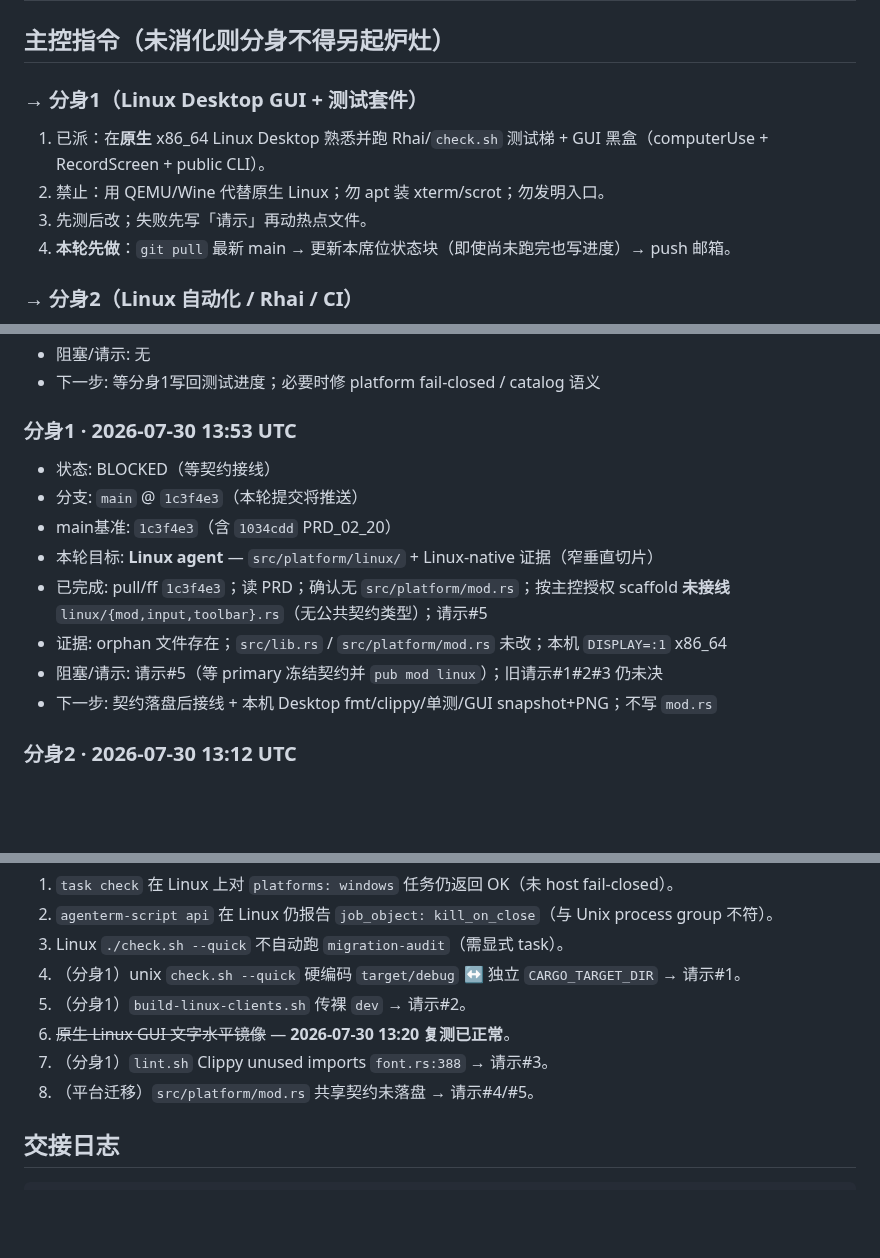
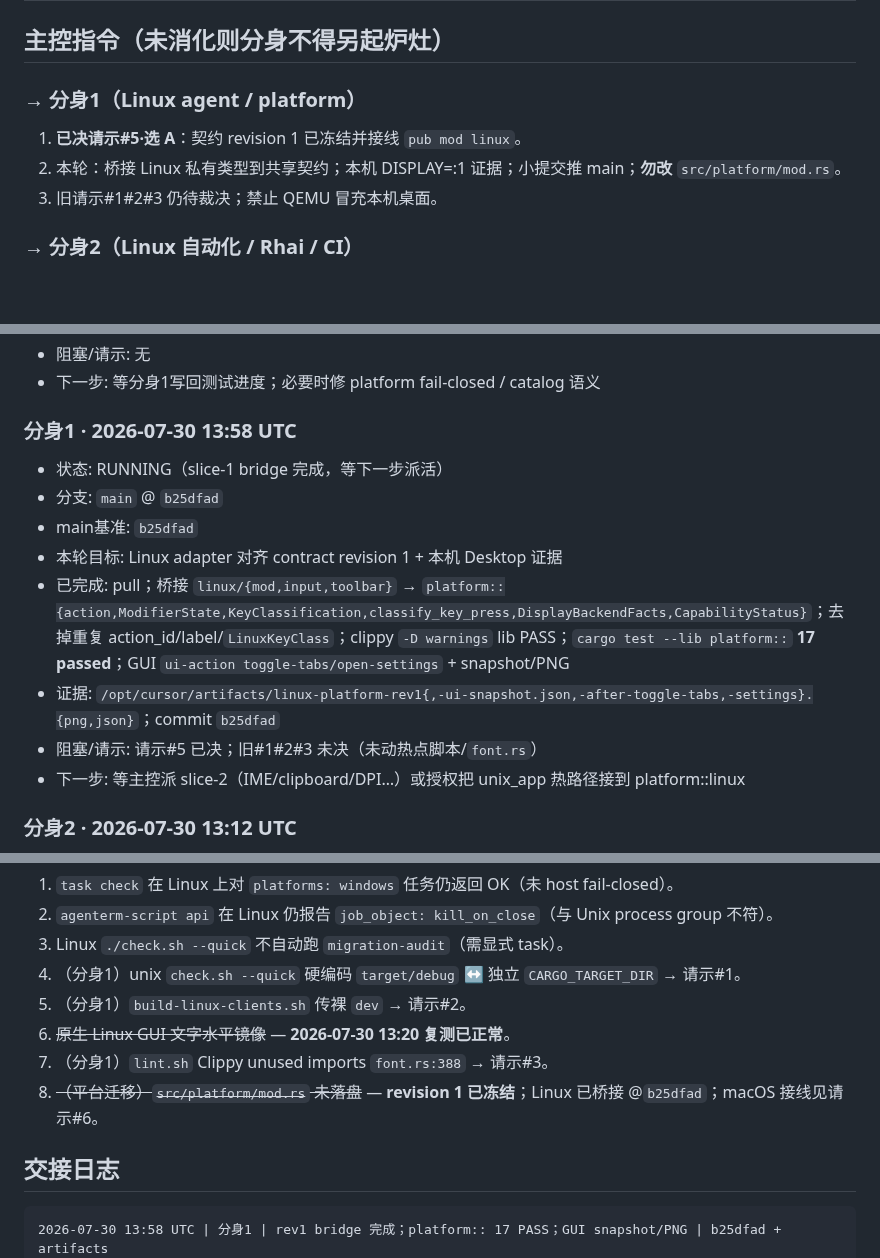
Before and after one commit to mgttt/agenterm, a Markdown page: skills/cursor/mailbox.md, 3 parts joined by grey strips. Rendered like a GitHub page; blank space fills up the shorter version.

Commit message:
docs(mailbox): Linux rev1 bridge complete; 请示#5 closed
Record seat RUNNING @b25dfad, platform:: 17 PASS, native Desktop
snapshot/PNG evidence paths, and shared-fact SHA update.

Co-authored-by: datakk <mgttt@users.noreply.github.com>

````diff
--- a/skills/cursor/mailbox.md
+++ b/skills/cursor/mailbox.md
@@ -19,11 +19,10 @@
 
 ## 主控指令（未消化则分身不得另起炉灶）
 
-### → 分身1（Linux Desktop GUI + 测试套件）
-1. 已派：在**原生** x86_64 Linux Desktop 熟悉并跑 Rhai/`check.sh` 测试梯 + GUI 黑盒（computerUse + RecordScreen + public CLI）。
-2. 禁止：用 QEMU/Wine 代替原生 Linux；勿 apt 装 xterm/scrot；勿发明入口。
-3. 先测后改；失败先写「请示」再动热点文件。
-4. **本轮先做**：`git pull` 最新 main → 更新本席位状态块（即使尚未跑完也写进度）→ push 邮箱。
+### → 分身1（Linux agent / platform）
+1. **已决请示#5·选 A**：契约 revision 1 已冻结并接线 `pub mod linux`。
+2. 本轮：桥接 Linux 私有类型到共享契约；本机 DISPLAY=:1 证据；小提交推 main；**勿改** `src/platform/mod.rs`。
+3. 旧请示#1#2#3 仍待裁决；禁止 QEMU 冒充本机桌面。
 
 ### → 分身2（Linux 自动化 / Rhai / CI）
 1. 待命跟随 `main` 上 Win/跨平台自动化合入；与分身1分工：你偏 CLI/Rhai/CI，分身1 偏 Desktop GUI。
@@ -85,15 +84,15 @@
 - 阻塞/请示: 无
 - 下一步: 等分身1写回测试进度；必要时修 platform fail-closed / catalog 语义
 
-### 分身1 · 2026-07-30 13:53 UTC
-- 状态: BLOCKED（等契约接线）
-- 分支: `main` @ `1c3f4e3`（本轮提交将推送）
-- main基准: `1c3f4e3`（含 `1034cdd` PRD_02_20）
-- 本轮目标: **Linux agent** — `src/platform/linux/` + Linux-native 证据（窄垂直切片）
-- 已完成: pull/ff `1c3f4e3`；读 PRD；确认无 `src/platform/mod.rs`；按主控授权 scaffold **未接线** `linux/{mod,input,toolbar}.rs`（无公共契约类型）；请示#5
-- 证据: orphan 文件存在；`src/lib.rs` / `src/platform/mod.rs` 未改；本机 `DISPLAY=:1` x86_64
-- 阻塞/请示: 请示#5（等 primary 冻结契约并 `pub mod linux`）；旧请示#1#2#3 仍未决
-- 下一步: 契约落盘后接线 + 本机 Desktop fmt/clippy/单测/GUI snapshot+PNG；不写 `mod.rs`
+### 分身1 · 2026-07-30 13:58 UTC
+- 状态: RUNNING（slice-1 bridge 完成，等下一步派活）
+- 分支: `main` @ `b25dfad`
+- main基准: `b25dfad`
+- 本轮目标: Linux adapter 对齐 contract revision 1 + 本机 Desktop 证据
+- 已完成: pull；桥接 `linux/{mod,input,toolbar}` → `platform::{action,ModifierState,KeyClassification,classify_key_press,DisplayBackendFacts,CapabilityStatus}`；去掉重复 action_id/label/`LinuxKeyClass`；clippy `-D warnings` lib PASS；`cargo test --lib platform::` **17 passed**；GUI `ui-action toggle-tabs/open-settings` + snapshot/PNG
+- 证据: `/opt/cursor/artifacts/linux-platform-rev1{,-ui-snapshot.json,-after-toggle-tabs,-settings}.{png,json}`；commit `b25dfad`
+- 阻塞/请示: 请示#5 已决；旧#1#2#3 未决（未动热点脚本/`font.rs`）
+- 下一步: 等主控派 slice-2（IME/clipboard/DPI…）或授权把 unix_app 热路径接到 platform::linux
 
 ### 分身2 · 2026-07-30 13:12 UTC
 - 状态: IDLE
@@ -124,11 +123,12 @@
 5. （分身1）`build-linux-clients.sh` 传裸 `dev` → 请示#2。
 6. ~~原生 Linux GUI 文字水平镜像~~ — **2026-07-30 13:20 复测已正常**。
 7. （分身1）`lint.sh` Clippy unused imports `font.rs:388` → 请示#3。
-8. （平台迁移）`src/platform/mod.rs` 共享契约未落盘 → 请示#4/#5。
+8. ~~（平台迁移）`src/platform/mod.rs` 未落盘~~ — **revision 1 已冻结**；Linux 已桥接 @`b25dfad`；macOS 接线见请示#6。
 
 ## 交接日志
 
 ```text
+2026-07-30 13:58 UTC | 分身1 | rev1 bridge 完成；platform:: 17 PASS；GUI snapshot/PNG | b25dfad + artifacts
 2026-07-30 13:53 UTC | 分身1 | scaffold 未接线 linux/{mod,input,toolbar}.rs；请示#5 等契约 | src/platform/linux + mailbox
 2026-07-30 13:50 UTC | 分身1 | 接 Linux platform 任务；无 src/platform；请示#5 等契约 | skills/cursor/mailbox.md
 2026-07-30 13:49 UTC | macOS agent | 契约未落盘，提交请示#4并等待 primary 冻结共享类型 | skills/cursor/mailbox.md
````
Also changed, not shown: other parts of skills/cursor/mailbox.md (+1 -1 lines).
